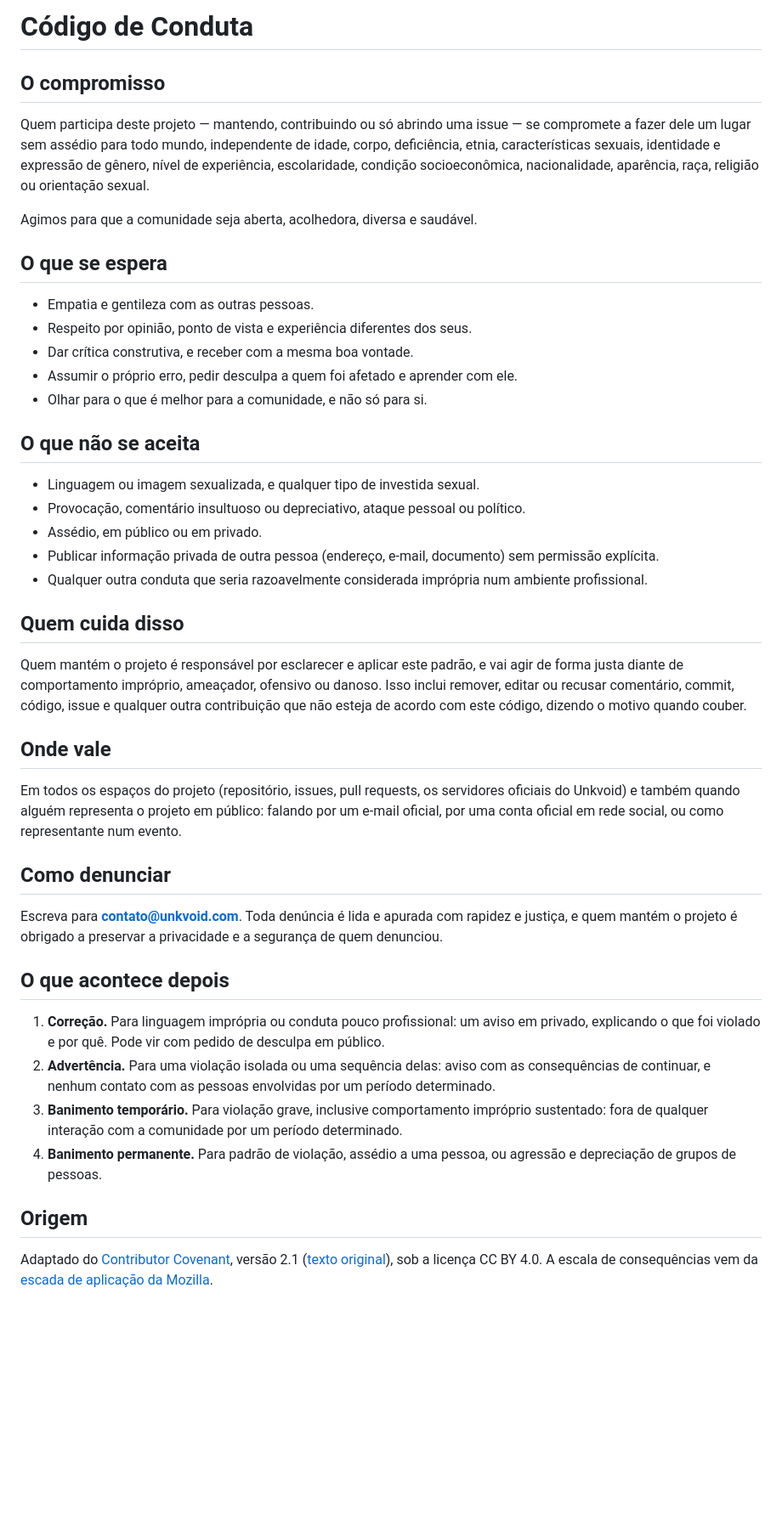
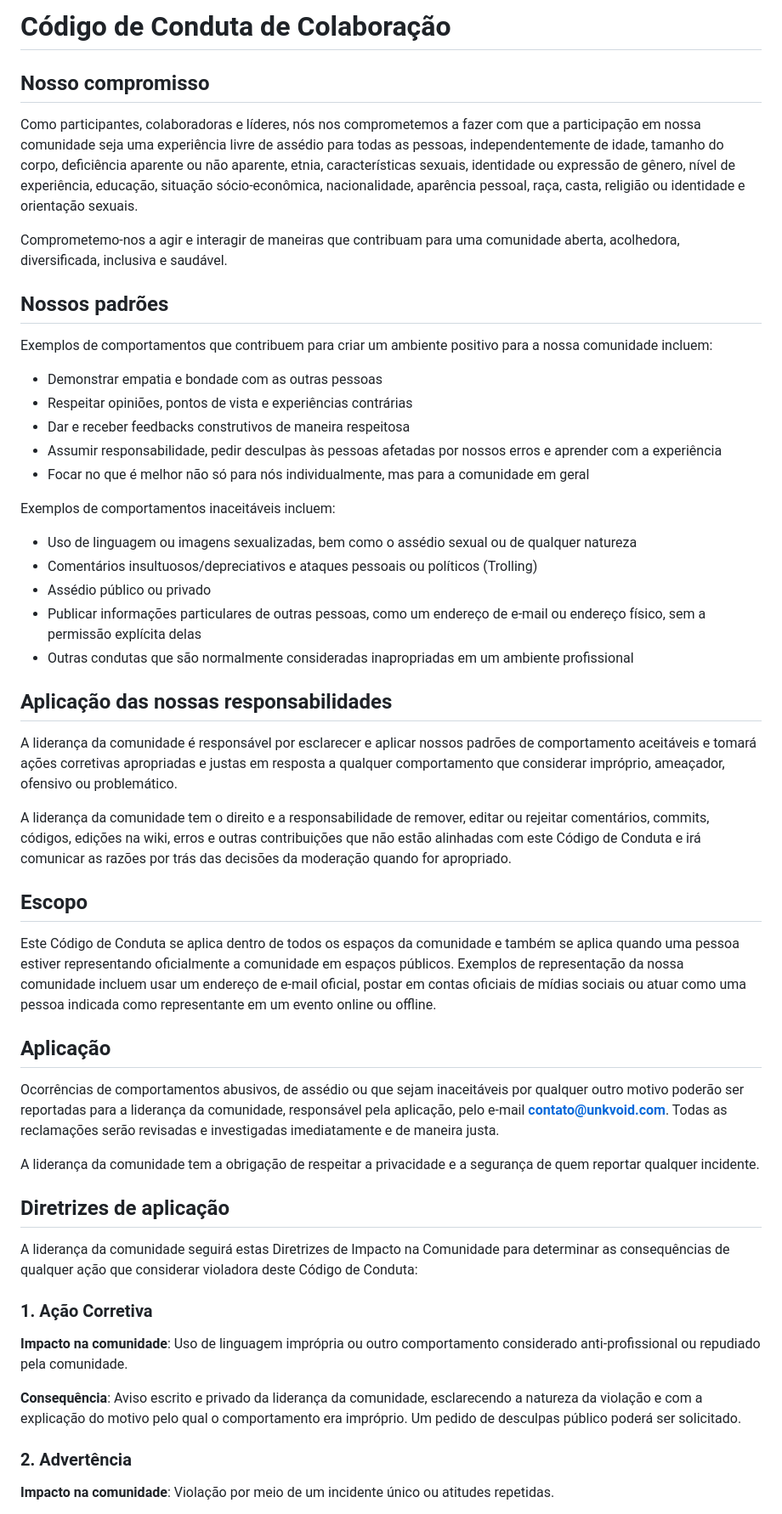
Before and after one commit to edsuuu/unkvoid, a Markdown page: CODE_OF_CONDUCT.md, the part around one of its changes. Shown at 85% size. Rendered like a GitHub page; blank space fills up the shorter version.

Commit message:
docs: o Código de Conduta passa a ser o Contributor Covenant 2.1 na tradução oficial
A versão anterior era um resumo próprio. O texto oficial em pt-BR é o que as pessoas e as
ferramentas reconhecem, e traz as diretrizes de aplicação completas: o impacto e a
consequência de cada nível. Só o contato foi preenchido.

```diff
--- a/CODE_OF_CONDUCT.md
+++ b/CODE_OF_CONDUCT.md
@@ -1,66 +1,56 @@
-# Código de Conduta
+# Código de Conduta de Colaboração
 
-## O compromisso
+## Nosso compromisso
 
-Quem participa deste projeto — mantendo, contribuindo ou só abrindo uma issue — se compromete a
-fazer dele um lugar sem assédio para todo mundo, independente de idade, corpo, deficiência,
-etnia, características sexuais, identidade e expressão de gênero, nível de experiência,
-escolaridade, condição socioeconômica, nacionalidade, aparência, raça, religião ou orientação
-sexual.
+Como participantes, colaboradoras e líderes, nós nos comprometemos a fazer com que a participação em nossa comunidade seja uma experiência livre de assédio para todas as pessoas, independentemente de idade, tamanho do corpo, deficiência aparente ou não aparente, etnia, características sexuais, identidade ou expressão de gênero, nível de experiência, educação, situação sócio-econômica, nacionalidade, aparência pessoal, raça, casta, religião ou identidade e orientação sexuais.
 
-Agimos para que a comunidade seja aberta, acolhedora, diversa e saudável.
+Comprometemo-nos a agir e interagir de maneiras que contribuam para uma comunidade aberta, acolhedora, diversificada, inclusiva e saudável.
 
-## O que se espera
+## Nossos padrões
 
-- Empatia e gentileza com as outras pessoas.
-- Respeito por opinião, ponto de vista e experiência diferentes dos seus.
-- Dar crítica construtiva, e receber com a mesma boa vontade.
-- Assumir o próprio erro, pedir desculpa a quem foi afetado e aprender com ele.
-- Olhar para o que é melhor para a comunidade, e não só para si.
+Exemplos de comportamentos que contribuem para criar um ambiente positivo para a nossa comunidade incluem:
 
-## O que não se aceita
+* Demonstrar empatia e bondade com as outras pessoas
+* Respeitar opiniões, pontos de vista e experiências contrárias
+* Dar e receber feedbacks construtivos de maneira respeitosa
+* Assumir responsabilidade, pedir desculpas às pessoas afetadas por nossos erros e aprender com a experiência
+* Focar no que é melhor não só para nós individualmente, mas para a comunidade em geral
 
-- Linguagem ou imagem sexualizada, e qualquer tipo de investida sexual.
-- Provocação, comentário insultuoso ou depreciativo, ataque pessoal ou político.
-- Assédio, em público ou em privado.
-- Publicar informação privada de outra pessoa (endereço, e-mail, documento) sem permissão
-  explícita.
-- Qualquer outra conduta que seria razoavelmente considerada imprópria num ambiente
-  profissional.
+Exemplos de comportamentos inaceitáveis incluem:
 
-## Quem cuida disso
+* Uso de linguagem ou imagens sexualizadas, bem como o assédio sexual ou de qualquer natureza
+* Comentários insultuosos/depreciativos e ataques pessoais ou políticos (Trolling)
+* Assédio público ou privado
+* Publicar informações particulares de outras pessoas, como um endereço de e-mail ou endereço físico, sem a permissão explícita delas
+* Outras condutas que são normalmente consideradas inapropriadas em um ambiente profissional
 
-Quem mantém o projeto é responsável por esclarecer e aplicar este padrão, e vai agir de forma
-justa diante de comportamento impróprio, ameaçador, ofensivo ou danoso. Isso inclui remover,
-editar ou recusar comentário, commit, código, issue e qualquer outra contribuição que não
-esteja de acordo com este código, dizendo o motivo quando couber.
+## Aplicação das nossas responsabilidades
 
-## Onde vale
+A liderança da comunidade é responsável por esclarecer e aplicar nossos padrões de comportamento aceitáveis e tomará ações corretivas apropriadas e justas em resposta a qualquer comportamento que considerar impróprio, ameaçador, ofensivo ou problemático.
 
-Em todos os espaços do projeto (repositório, issues, pull requests, os servidores oficiais do
-Unkvoid) e também quando alguém representa o projeto em público: falando por um e-mail oficial,
-por uma conta oficial em rede social, ou como representante num evento.
+A liderança da comunidade tem o direito e a responsabilidade de remover, editar ou rejeitar comentários, commits, códigos, edições na wiki, erros e outras contribuições que não estão alinhadas com este Código de Conduta e irá comunicar as razões por trás das decisões da moderação quando for apropriado.
 
-## Como denunciar
+## Escopo
 
-Escreva para **contato@unkvoid.com**. Toda denúncia é lida e apurada com rapidez e justiça, e
-quem mantém o projeto é obrigado a preservar a privacidade e a segurança de quem denunciou.
+Este Código de Conduta se aplica dentro de todos os espaços da comunidade e também se aplica quando uma pessoa estiver representando oficialmente a comunidade em espaços públicos. Exemplos de representação da nossa comunidade incluem usar um endereço de e-mail oficial, postar em contas oficiais de mídias sociais ou atuar como uma pessoa indicada como representante em um evento online ou offline.
 
-## O que acontece depois
+## Aplicação
 
-1. **Correção.** Para linguagem imprópria ou conduta pouco profissional: um aviso em privado,
-   explicando o que foi violado e por quê. Pode vir com pedido de desculpa em público.
-2. **Advertência.** Para uma violação isolada ou uma sequência delas: aviso com as
-   consequências de continuar, e nenhum contato com as pessoas envolvidas por um período
-   determinado.
-3. **Banimento temporário.** Para violação grave, inclusive comportamento impróprio
-   sustentado: fora de qualquer interação com a comunidade por um período determinado.
-4. **Banimento permanente.** Para padrão de violação, assédio a uma pessoa, ou agressão e
-   depreciação de grupos de pessoas.
+Ocorrências de comportamentos abusivos, de assédio ou que sejam inaceitáveis por qualquer outro motivo poderão ser reportadas para a liderança da comunidade, responsável pela aplicação, pelo e-mail **contato@unkvoid.com**. Todas as reclamações serão revisadas e investigadas imediatamente e de maneira justa.
 
-## Origem
+A liderança da comunidade tem a obrigação de respeitar a privacidade e a segurança de quem reportar qualquer incidente.
 
-Adaptado do [Contributor Covenant](https://www.contributor-covenant.org), versão 2.1
-([texto original](https://www.contributor-covenant.org/version/2/1/code_of_conduct.html)),
-sob a licença CC BY 4.0. A escala de consequências vem da
-[escada de aplicação da Mozilla](https://github.com/mozilla/diversity).
+## Diretrizes de aplicação
+
+A liderança da comunidade seguirá estas Diretrizes de Impacto na Comunidade para determinar as consequências de qualquer ação que considerar violadora deste Código de Conduta:
+
+### 1. Ação Corretiva
+
+**Impacto na comunidade**: Uso de linguagem imprópria ou outro comportamento considerado anti-profissional ou repudiado pela comunidade.
+
+**Consequência**: Aviso escrito e privado da liderança da comunidade, esclarecendo a natureza da violação e com a explicação do motivo pelo qual o comportamento era impróprio. Um pedido de desculpas público poderá ser solicitado.
+
+### 2. Advertência
+
+**Impacto na comunidade**: Violação por meio de um incidente único ou atitudes repetidas.
+
```
Also changed, not shown: other parts of CODE_OF_CONDUCT.md (+28 -0 lines).
